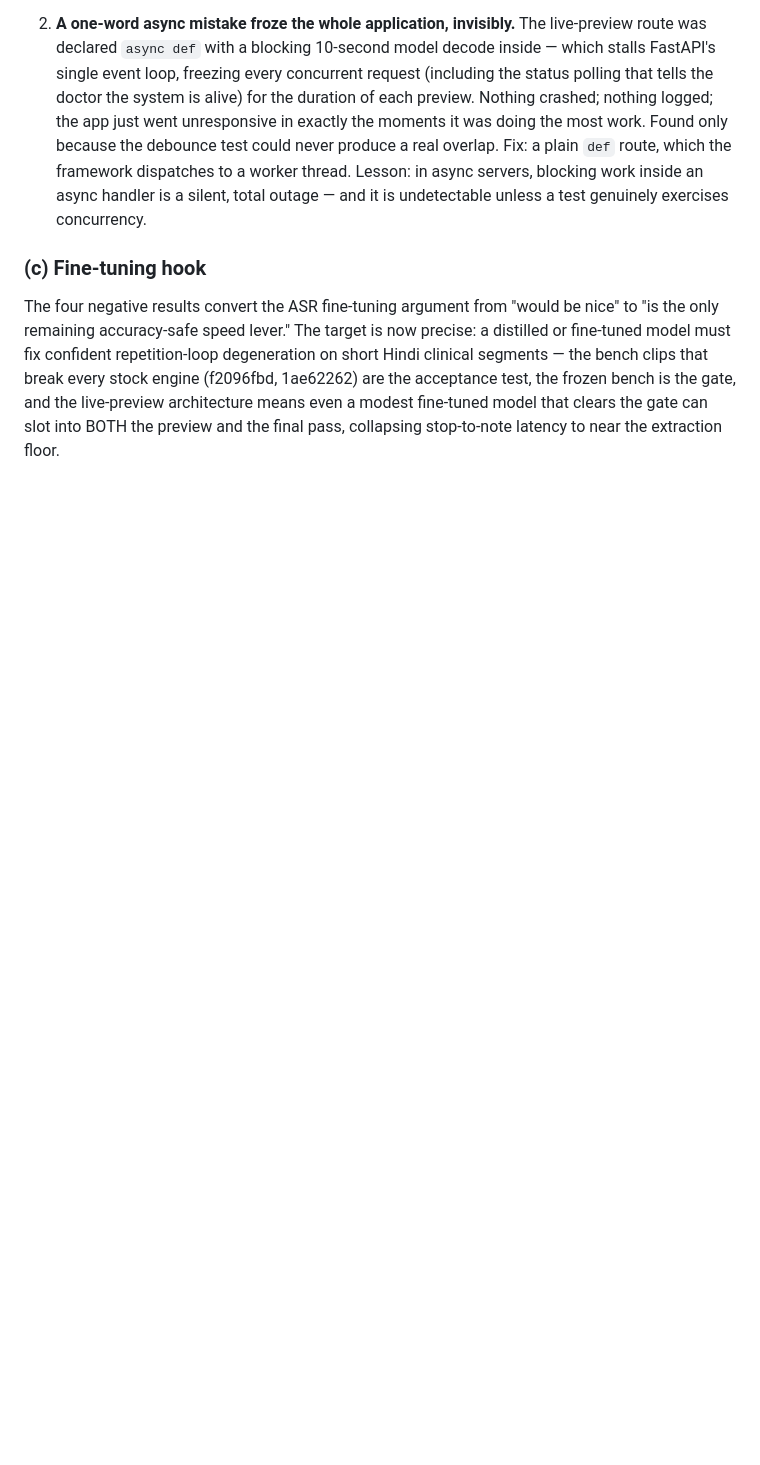
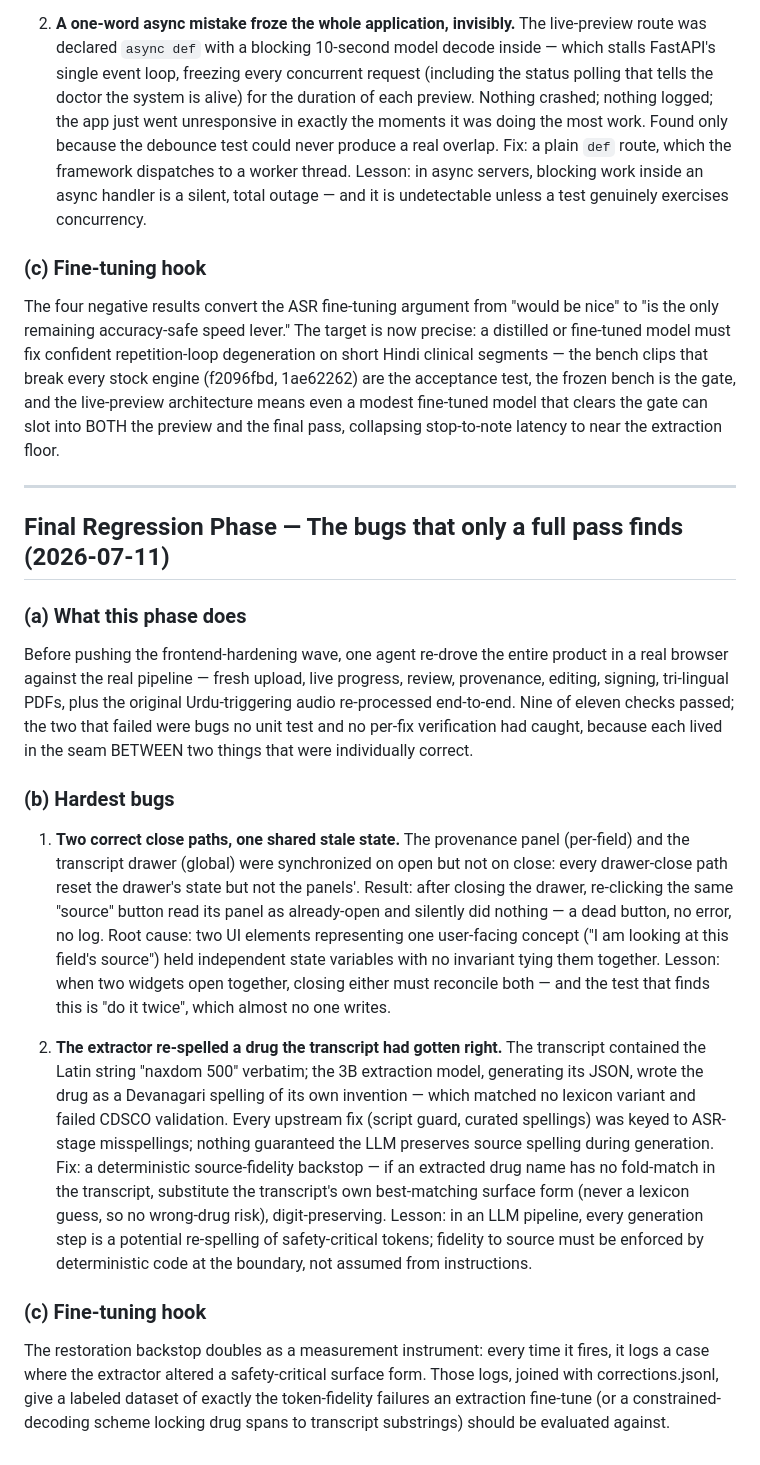
Before and after one commit to dhritimandas/cliniscribe, a Markdown page: LEARNINGS.md, the part around the change. Drawn GitHub-style; blank space fills up the shorter version.

```diff
--- a/LEARNINGS.md
+++ b/LEARNINGS.md
@@ -1074,3 +1074,51 @@ every stock engine (f2096fbd, 1ae62262) are the acceptance test, the frozen
 bench is the gate, and the live-preview architecture means even a modest
 fine-tuned model that clears the gate can slot into BOTH the preview and the
 final pass, collapsing stop-to-note latency to near the extraction floor.
+
+---
+
+## Final Regression Phase — The bugs that only a full pass finds (2026-07-11)
+
+### (a) What this phase does
+Before pushing the frontend-hardening wave, one agent re-drove the entire
+product in a real browser against the real pipeline — fresh upload, live
+progress, review, provenance, editing, signing, tri-lingual PDFs, plus the
+original Urdu-triggering audio re-processed end-to-end. Nine of eleven checks
+passed; the two that failed were bugs no unit test and no per-fix verification
+had caught, because each lived in the seam BETWEEN two things that were
+individually correct.
+
+### (b) Hardest bugs
+
+1. **Two correct close paths, one shared stale state.** The provenance panel
+   (per-field) and the transcript drawer (global) were synchronized on open
+   but not on close: every drawer-close path reset the drawer's state but not
+   the panels'. Result: after closing the drawer, re-clicking the same
+   "source" button read its panel as already-open and silently did nothing —
+   a dead button, no error, no log. Root cause: two UI elements representing
+   one user-facing concept ("I am looking at this field's source") held
+   independent state variables with no invariant tying them together. Lesson:
+   when two widgets open together, closing either must reconcile both — and
+   the test that finds this is "do it twice", which almost no one writes.
+
+2. **The extractor re-spelled a drug the transcript had gotten right.** The
+   transcript contained the Latin string "naxdom 500" verbatim; the 3B
+   extraction model, generating its JSON, wrote the drug as a Devanagari
+   spelling of its own invention — which matched no lexicon variant and
+   failed CDSCO validation. Every upstream fix (script guard, curated
+   spellings) was keyed to ASR-stage misspellings; nothing guaranteed the
+   LLM preserves source spelling during generation. Fix: a deterministic
+   source-fidelity backstop — if an extracted drug name has no fold-match in
+   the transcript, substitute the transcript's own best-matching surface form
+   (never a lexicon guess, so no wrong-drug risk), digit-preserving. Lesson:
+   in an LLM pipeline, every generation step is a potential re-spelling of
+   safety-critical tokens; fidelity to source must be enforced by
+   deterministic code at the boundary, not assumed from instructions.
+
+### (c) Fine-tuning hook
+The restoration backstop doubles as a measurement instrument: every time it
+fires, it logs a case where the extractor altered a safety-critical surface
+form. Those logs, joined with corrections.jsonl, give a labeled dataset of
+exactly the token-fidelity failures an extraction fine-tune (or a
+constrained-decoding scheme locking drug spans to transcript substrings)
+should be evaluated against.
```
Also changed, not shown: README.md (+58 -4 lines).
